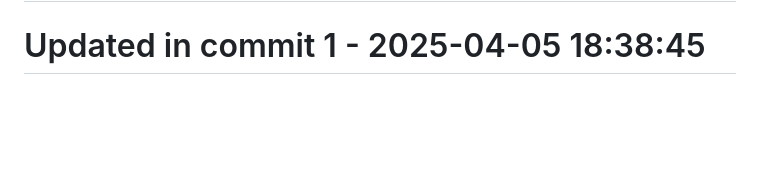
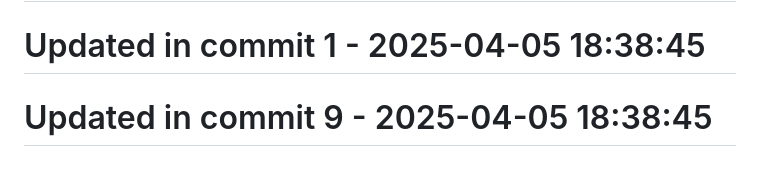
Before and after one commit to llamasearchai/llamakv, a Markdown page: README.md, the part around the change. Rendered like a GitHub page; blank space fills up the shorter version.

Commit message:
feat: Create README functionality

```diff
--- a/README.md
+++ b/README.md
@@ -265,3 +265,5 @@ MIT
 # Updated in commit 25 - 2025-04-05 17:49:02
 
 # Updated in commit 1 - 2025-04-05 18:38:45
+
+# Updated in commit 9 - 2025-04-05 18:38:45
```
